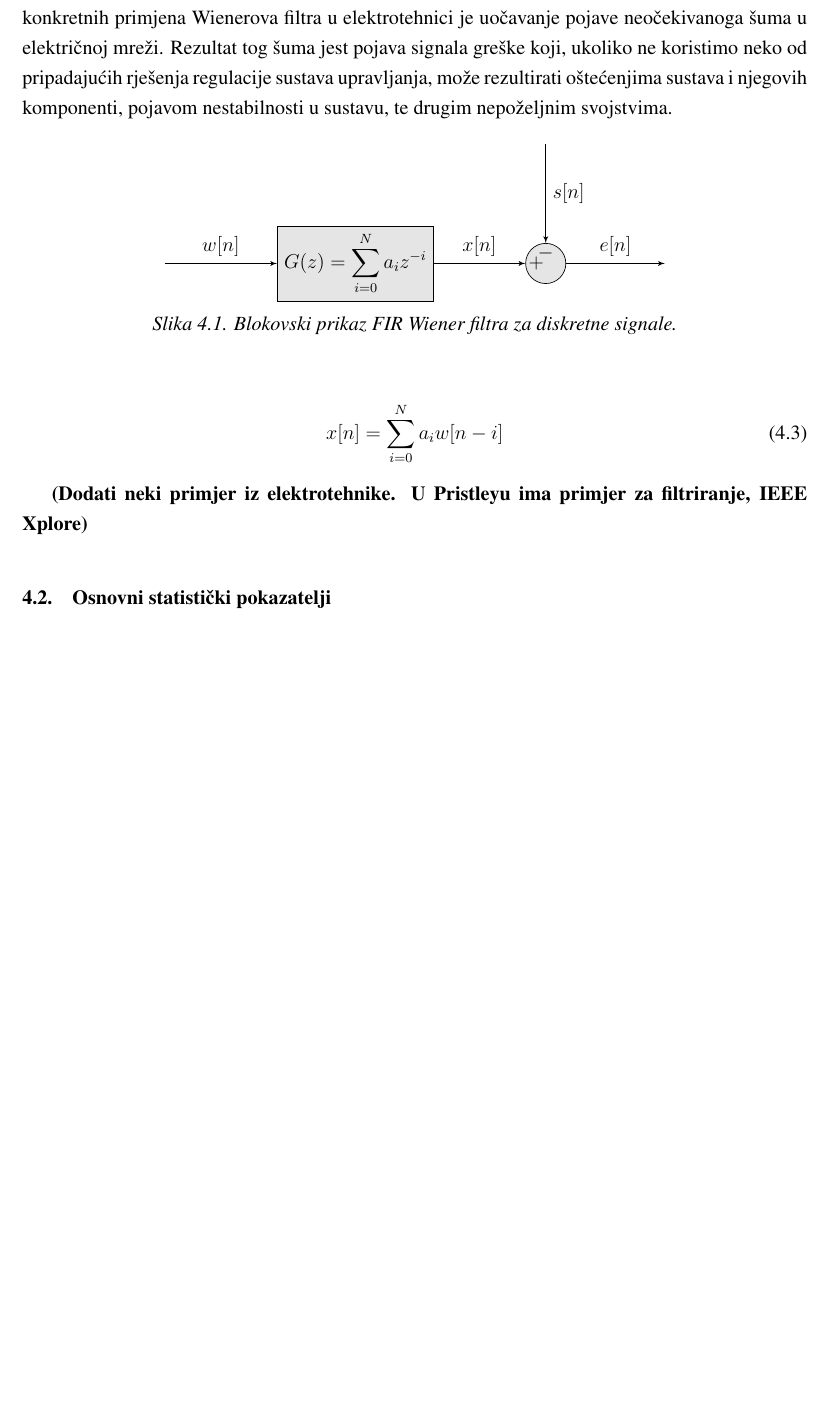
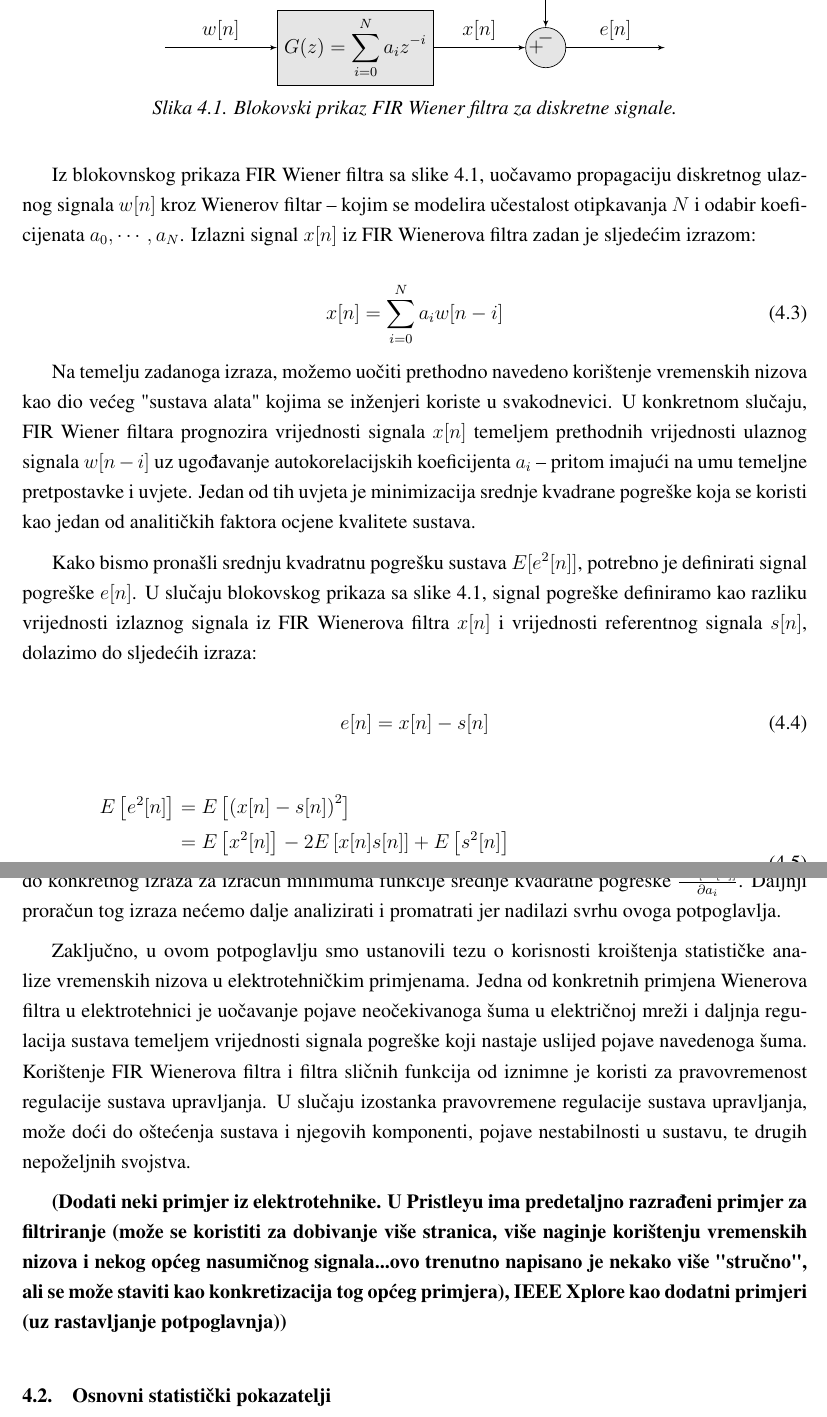
Before and after one commit to Elentar13/zavrsni-rad, a LaTeX thesis (mijolovic_zavrsni.tex): part of page 20 of 23 before the commit and two parts of pages 20 and 21 of 24 after it, the two joined at a grey line, cut so that both start at the same text, the shorter picture padded with empty space. Compiled offline with pdfLaTeX.

Commit message:
Wiener Filter Part 2
Subsection finished.

```diff
--- a/mijolovic_zavrsni.tex
+++ b/mijolovic_zavrsni.tex
@@ -685,7 +688,7 @@
 
             Iz procesa pronalaska navedenoga rješenja, proizašao je današnji \textit{Wienerov filter}, koji ima široku primjenu u elektrotehnici i drugim inženjerskim branšama -- ponajviše prilikom obrade signala, digitalne obrade slike, sinteze sustava upravljanja, te u razvoju digitalnih komunikacija. U općem smislu, koristi je za identifikaciju sustava, dekonvoluciju, odšumljivanje i uočavanje signala.
 
-            Temeljem prethodno navedenoga povoda za razvojem Wienerova filtra možemo lakše zaključiti njegovu funkciju, a to je statistički proračun ponašanja nepoznatog signala pomoću referentnog ulaznog signala koji, propagacijom kroz filter, daje izlaznu (prognoziranu) vrijednost. Jedna od konkretnih primjena Wienerova filtra u elektrotehnici je uočavanje pojave neočekivanoga šuma u električnoj mreži. Rezultat tog šuma jest pojava signala greške koji, ukoliko ne koristimo neko od pripadajućih rješenja regulacije sustava upravljanja, može rezultirati oštećenjima sustava i njegovih komponenti, pojavom nestabilnosti u sustavu, te drugim nepoželjnim svojstvima.
+            Temeljem prethodno navedenoga povoda za razvojem Wienerova filtra možemo lakše shvatiti njegovu funkciju, a to je statistički proračun ponašanja nepoznatog signala pomoću referentnog ulaznog signala koji, propagacijom kroz filter, daje izlaznu (prognoziranu) vrijednost. Točnije, za kauzalne diskretne signale s konačnom vrijednošću Wienerov filter pronalazi optimalne koeficijente pomoću statističkog modeliranja pomoću poznatih prethodnih vrijednosti ulaznog i izlaznog signala -- populirajući matricu ulaznih signala s prognoziranim vrijednostima autokorelacije ulaznog signala, dok vrši sličnu radnju populacijom matrice izlaznih signala s prognoziranim vrijednostima unakrsne korelacije između izlaznih i ulaznih signala.
 
             \begin{figure}[H]
                 \centering
@@ -705,16 +708,34 @@
                 \caption{Blokovski prikaz FIR Wiener filtra za diskretne signale.}
                 \label{fig:U5}
             \end{figure}
+            Iz blokovnskog prikaza FIR Wiener filtra sa slike \ref{fig:U5}, uočavamo propagaciju diskretnog ulaznog signala $w[n]$ kroz Wienerov filtar -- kojim se modelira učestalost otipkavanja $N$ i odabir koeficijenata ${a_0,\dotsm,a_N}$. Izlazni signal $x[n]$ iz FIR Wienerova filtra zadan je sljedećim izrazom:
 
             \begin{equation}
                 x[n]=\displaystyle\sum_{i=0}^{N}a_i w[n-i]
             \end{equation}
 
+            Na temelju zadanoga izraza, možemo uočiti prethodno navedeno korištenje vremenskih nizova kao dio većeg "sustava alata" kojima se inženjeri koriste u svakodnevici. U konkretnom slučaju, FIR Wiener filtara prognozira vrijednosti signala $x[n]$ temeljem prethodnih vrijednosti ulaznog signala $w[n-i]$ uz ugođavanje autokorelacijskih koeficijenta $a_i$ -- pritom imajući na umu temeljne pretpostavke i uvjete. Jedan od tih uvjeta je minimizacija srednje kvadrane pogreške koja se koristi kao jedan od analitičkih faktora ocjene kvalitete sustava.
 
+            Kako bismo pronašli srednju kvadratnu pogrešku sustava $E[e^2[n]]$, potrebno je definirati signal pogreške $e[n]$. U slučaju blokovskog prikaza sa slike \ref{fig:U5}, signal pogreške definiramo kao razliku vrijednosti izlaznog signala iz FIR Wienerova filtra $x[n]$ i vrijednosti referentnog signala $s[n]$, dolazimo do sljedećih izraza:
 
+            \begin{equation}
+                e[n]=x[n]-s[n]
+            \end{equation}
 
+            \begin{equation}
+                \begin{split}
+                    E\left[e^2[n]\right]&=E\left[\left(x[n]-s[n]\right)^2\right] \\
+                    & = E\left[x^2[n]\right]-2E\left[x[n]s[n]\right]+E\left[s^2[n]\right] \\
+                    & = E\left[\left(\displaystyle\sum_{i=0}^{N}a_i w[n-i]\right)^2\right]-2E\left[\displaystyle\sum_{i=0}^{N}a_i w[n-i]s[n]\right]+E\left[s^2[n]\right]
+                \end{split}
+                \label{eq:U2}
+            \end{equation}
 
-            \textbf{(Dodati neki primjer iz elektrotehnike. U Pristleyu ima primjer za filtriranje, IEEE Xplore)}
+            Parcijalnim deriviranjem jednadžbe \ref{eq:U2} po autokorelacijskom koeficijentu $a_i$, možemo doći do konkretnog izraza za izračun minimuma funkcije srednje kvadratne pogreške $\frac{\partial E[e^2[n]]}{\partial a_i}$. Daljnji proračun tog izraza nećemo dalje analizirati i promatrati jer nadilazi svrhu ovoga potpoglavlja.
+
+            Zaključno, u ovom potpoglavlju smo ustanovili tezu o korisnosti kroištenja statističke analize vremenskih nizova u elektrotehničkim primjenama. Jedna od konkretnih primjena Wienerova filtra u elektrotehnici je uočavanje pojave neočekivanoga šuma u električnoj mreži i daljnja regulacija sustava temeljem vrijednosti signala pogreške koji nastaje uslijed pojave navedenoga šuma. Korištenje FIR Wienerova filtra i filtra sličnih funkcija od iznimne je koristi za pravovremenost regulacije sustava upravljanja. U slučaju izostanka pravovremene regulacije sustava upravljanja, može doći do oštećenja sustava i njegovih komponenti, pojave nestabilnosti u sustavu, te drugih nepoželjnih svojstva.
+
+            \textbf{(Dodati neki primjer iz elektrotehnike. U Pristleyu ima predetaljno razrađeni primjer za filtriranje (može se koristiti za dobivanje više stranica, više naginje korištenju vremenskih nizova i nekog općeg nasumičnog signala...ovo trenutno napisano je nekako više "stručno", ali se može staviti kao konkretizacija tog općeg primjera), IEEE Xplore kao dodatni primjeri (uz rastavljanje potpoglavnja))}
 
         \section{Osnovni statistički pokazatelji}
         %varijanca i kovarijanca -- potrebno poslije za pojašnjenje stacionarnih i nestacionarnih signala
```
Also changed, not shown: mijolovic_zavrsni.pdf, mijolovic_zavrsni.tex (11 more changed lines).
